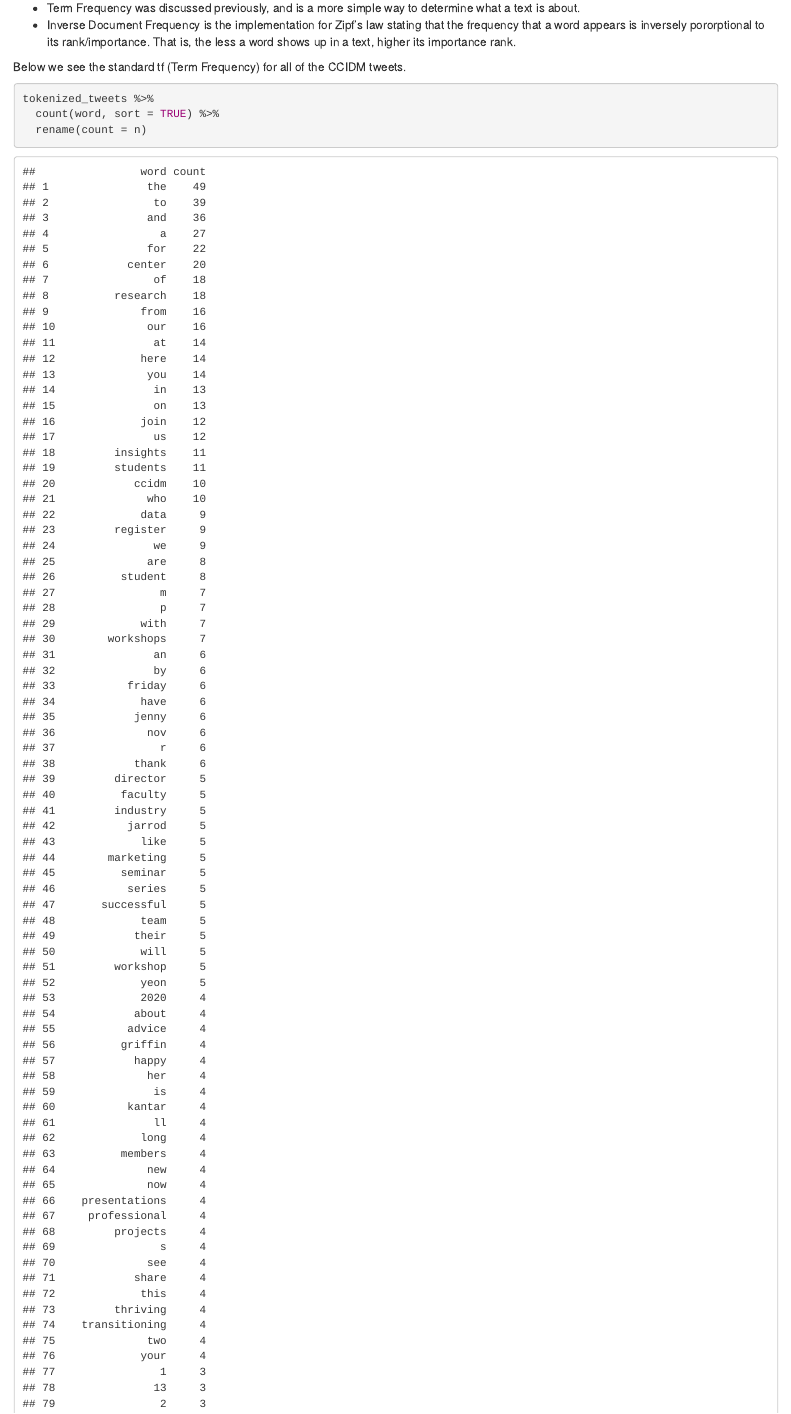
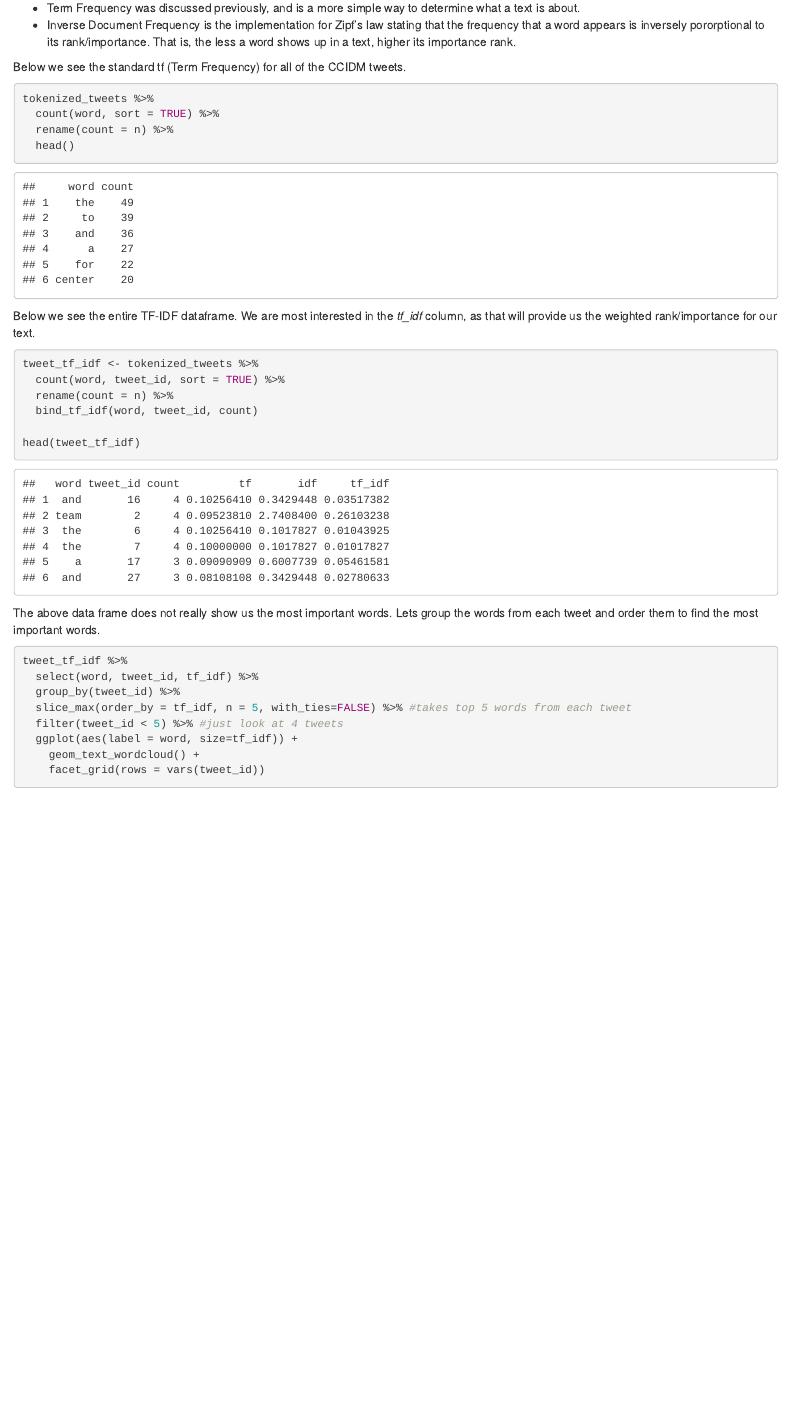
Before and after one commit to jsgriffin96/r_text_mining_workshop, an R Markdown document (Text_mining.Rmd): the page in a window 1100 px wide, from 5310 px down. Rendered offline with R 4.5, knitr and Pandoc, with nearby package versions; code that draws random numbers runs with fixed seeds of ours; some code elsewhere in the file could not run offline.

Commit message:
created PDF and limited word outputs

````diff
--- a/Text_mining.Rmd
+++ b/Text_mining.Rmd
@@ -154,7 +154,8 @@ Below we see the standard tf (Term Frequency) for all of the CCIDM tweets.
 ```{r tf, message=FALSE}
 tokenized_tweets %>%
   count(word, sort = TRUE) %>%
-  rename(count = n)
+  rename(count = n) %>%
+  head()
 ```
 
 
````
Also changed, not shown: Text_mining.html, Text_mining.pdf.
